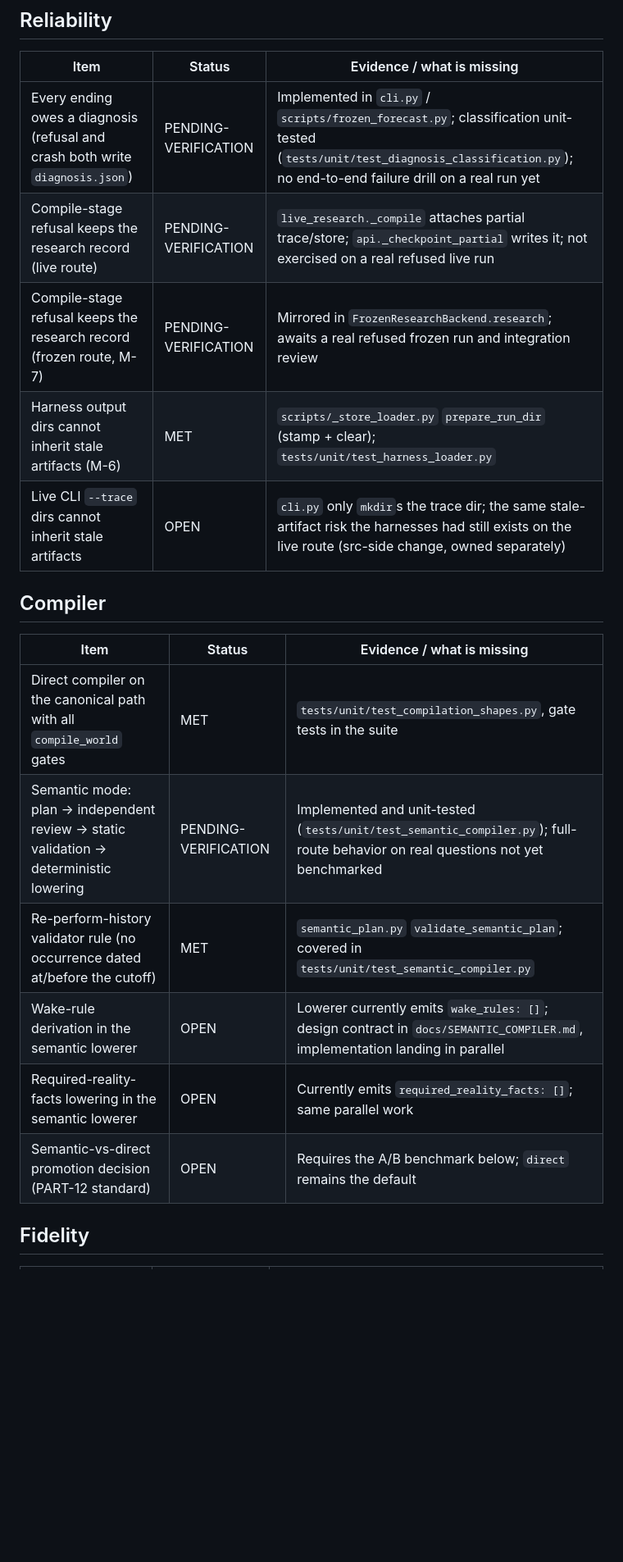
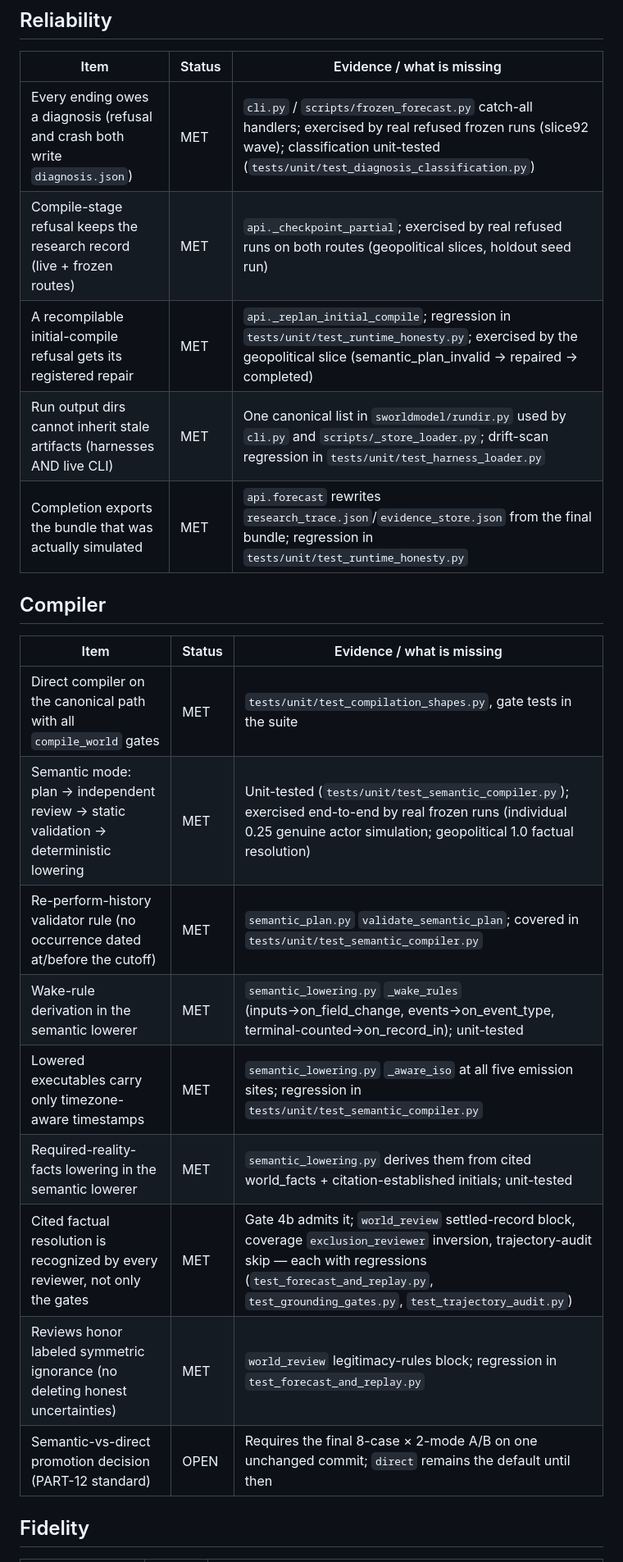
Before and after one commit to fnstggl/SWORLDMODEL-CORE, a Markdown page: docs/LAUNCH_READINESS.md, the part around one of its changes. Shown at 82% size. Drawn GitHub-style; blank space fills up the shorter version.

```diff
--- a/docs/LAUNCH_READINESS.md
+++ b/docs/LAUNCH_READINESS.md
@@ -26,22 +27,25 @@ A gate is met only when every row under it is MET. No gate is fully met today.
 
 | Item | Status | Evidence / what is missing |
 | --- | --- | --- |
-| Every ending owes a diagnosis (refusal and crash both write `diagnosis.json`) | PENDING-VERIFICATION | Implemented in `cli.py` / `scripts/frozen_forecast.py`; classification unit-tested (`tests/unit/test_diagnosis_classification.py`); no end-to-end failure drill on a real run yet |
-| Compile-stage refusal keeps the research record (live route) | PENDING-VERIFICATION | `live_research._compile` attaches partial trace/store; `api._checkpoint_partial` writes it; not exercised on a real refused live run |
-| Compile-stage refusal keeps the research record (frozen route, M-7) | PENDING-VERIFICATION | Mirrored in `FrozenResearchBackend.research`; awaits a real refused frozen run and integration review |
-| Harness output dirs cannot inherit stale artifacts (M-6) | MET | `scripts/_store_loader.py` `prepare_run_dir` (stamp + clear); `tests/unit/test_harness_loader.py` |
-| Live CLI `--trace` dirs cannot inherit stale artifacts | OPEN | `cli.py` only `mkdir`s the trace dir; the same stale-artifact risk the harnesses had still exists on the live route (src-side change, owned separately) |
+| Every ending owes a diagnosis (refusal and crash both write `diagnosis.json`) | MET | `cli.py` / `scripts/frozen_forecast.py` catch-all handlers; exercised by real refused frozen runs (slice92 wave); classification unit-tested (`tests/unit/test_diagnosis_classification.py`) |
+| Compile-stage refusal keeps the research record (live + frozen routes) | MET | `api._checkpoint_partial`; exercised by real refused runs on both routes (geopolitical slices, holdout seed run) |
+| A recompilable initial-compile refusal gets its registered repair | MET | `api._replan_initial_compile`; regression in `tests/unit/test_runtime_honesty.py`; exercised by the geopolitical slice (semantic_plan_invalid → repaired → completed) |
+| Run output dirs cannot inherit stale artifacts (harnesses AND live CLI) | MET | One canonical list in `sworldmodel/rundir.py` used by `cli.py` and `scripts/_store_loader.py`; drift-scan regression in `tests/unit/test_harness_loader.py` |
+| Completion exports the bundle that was actually simulated | MET | `api.forecast` rewrites `research_trace.json`/`evidence_store.json` from the final bundle; regression in `tests/unit/test_runtime_honesty.py` |
 
 ## Compiler
 
 | Item | Status | Evidence / what is missing |
 | --- | --- | --- |
 | Direct compiler on the canonical path with all `compile_world` gates | MET | `tests/unit/test_compilation_shapes.py`, gate tests in the suite |
-| Semantic mode: plan → independent review → static validation → deterministic lowering | PENDING-VERIFICATION | Implemented and unit-tested (`tests/unit/test_semantic_compiler.py`); full-route behavior on real questions not yet benchmarked |
+| Semantic mode: plan → independent review → static validation → deterministic lowering | MET | Unit-tested (`tests/unit/test_semantic_compiler.py`); exercised end-to-end by real frozen runs (individual 0.25 genuine actor simulation; geopolitical 1.0 factual resolution) |
 | Re-perform-history validator rule (no occurrence dated at/before the cutoff) | MET | `semantic_plan.py` `validate_semantic_plan`; covered in `tests/unit/test_semantic_compiler.py` |
-| Wake-rule derivation in the semantic lowerer | OPEN | Lowerer currently emits `wake_rules: []`; design contract in `docs/SEMANTIC_COMPILER.md`, implementation landing in parallel |
-| Required-reality-facts lowering in the semantic lowerer | OPEN | Currently emits `required_reality_facts: []`; same parallel work |
-| Semantic-vs-direct promotion decision (PART-12 standard) | OPEN | Requires the A/B benchmark below; `direct` remains the default |
+| Wake-rule derivation in the semantic lowerer | MET | `semantic_lowering.py` `_wake_rules` (inputs→on_field_change, events→on_event_type, terminal-counted→on_record_in); unit-tested |
+| Lowered executables carry only timezone-aware timestamps | MET | `semantic_lowering.py` `_aware_iso` at all five emission sites; regression in `tests/unit/test_semantic_compiler.py` |
+| Required-reality-facts lowering in the semantic lowerer | MET | `semantic_lowering.py` derives them from cited world_facts + citation-established initials; unit-tested |
+| Cited factual resolution is recognized by every reviewer, not only the gates | MET | Gate 4b admits it; `world_review` settled-record block, coverage `exclusion_reviewer` inversion, trajectory-audit skip — each with regressions (`test_forecast_and_replay.py`, `test_grounding_gates.py`, `test_trajectory_audit.py`) |
+| Reviews honor labeled symmetric ignorance (no deleting honest uncertainties) | MET | `world_review` legitimacy-rules block; regression in `test_forecast_and_replay.py` |
+| Semantic-vs-direct promotion decision (PART-12 standard) | OPEN | Requires the final 8-case × 2-mode A/B on one unchanged commit; `direct` remains the default until then |
 
 ## Fidelity
 
```
Also changed, not shown: other parts of docs/LAUNCH_READINESS.md (+19 -18 lines).
